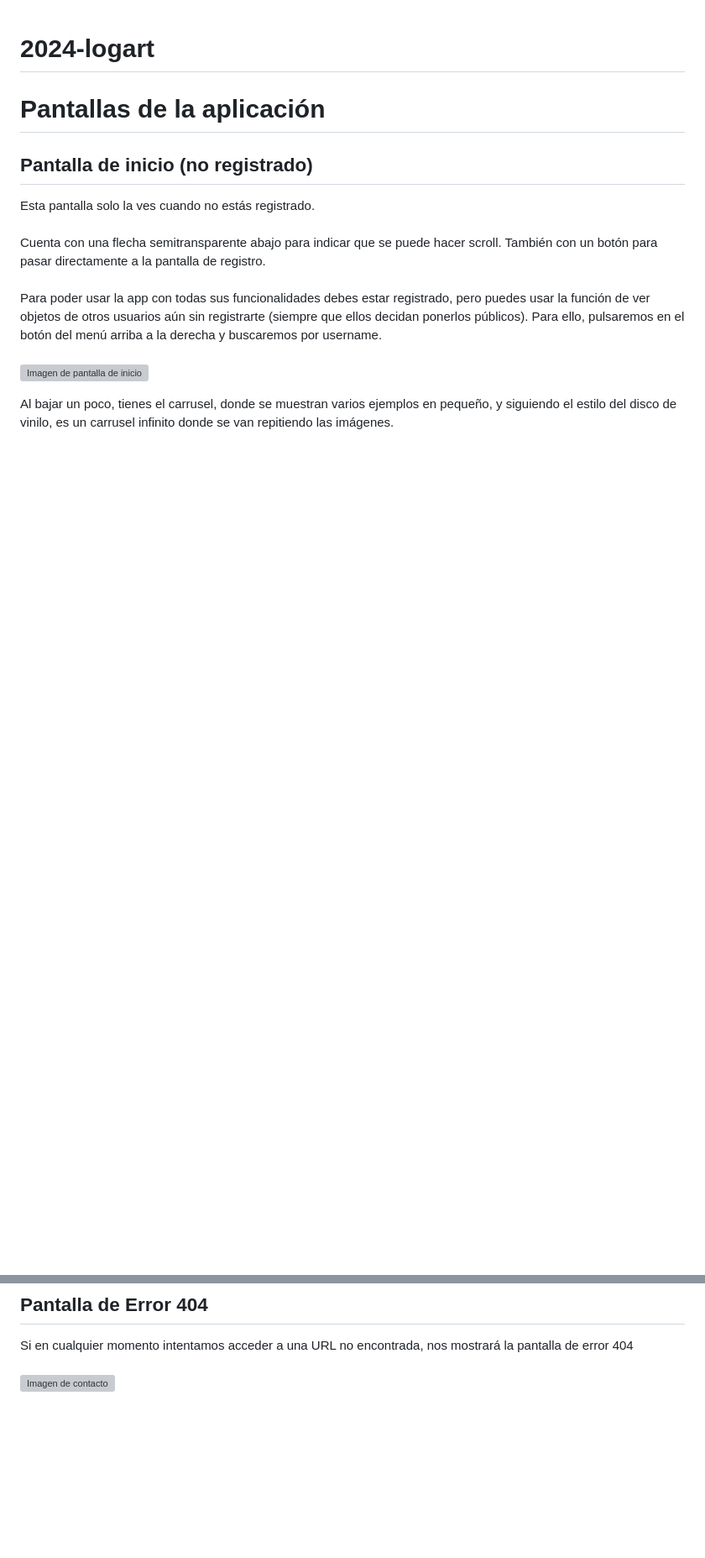
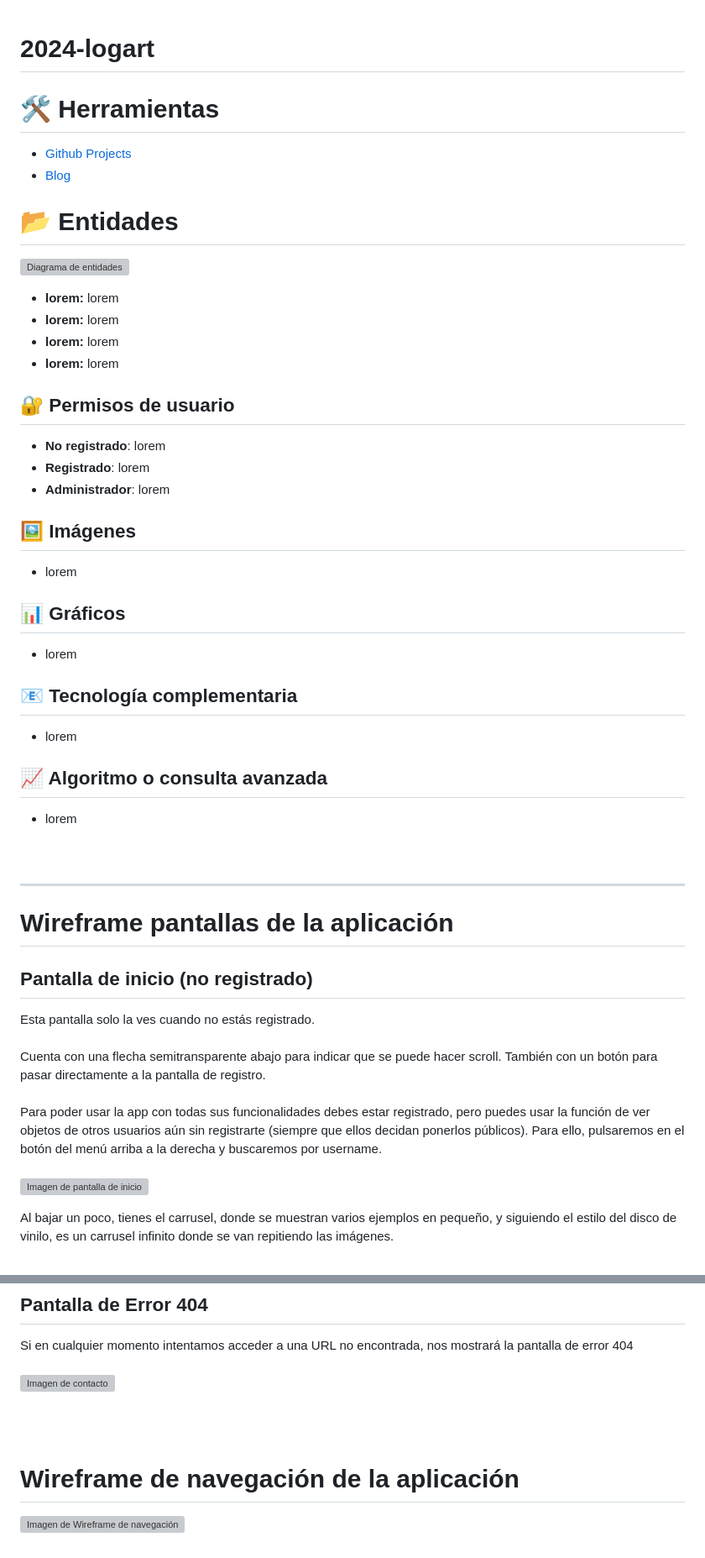
Before and after one commit to codeurjc-students/2024-logart, a Markdown page: README.md, 2 parts joined by grey strips. Shown: that part at 84% size. GitHub-like rendering; blank space fills up the shorter version; grey boxes are pictures that could not be loaded.

Commit message:
docs: Add navegation Wireframe and update ReadMe

```diff
--- a/README.md
+++ b/README.md
@@ -1,6 +1,48 @@
 # 2024-logart
 
-# Pantallas de la aplicación
+# 🛠️ Herramientas
+
+- [Github Projects]()
+- [Blog]()
+
+# 📂 Entidades
+
+![Diagrama de entidades]()
+
+- **lorem:** lorem
+- **lorem:** lorem
+- **lorem:** lorem
+- **lorem:** lorem
+
+## 🔐 Permisos de usuario
+
+- **No registrado**: lorem
+- **Registrado**: lorem
+- **Administrador**: lorem
+
+## 🖼️ Imágenes
+
+- lorem
+
+## 📊 Gráficos
+
+- lorem
+
+## 📧 Tecnología complementaria
+
+- lorem
+
+## 📈 Algoritmo o consulta avanzada
+
+- lorem
+<br><br><br>
+
+---
+
+
+
+
+# Wireframe pantallas de la aplicación
 
 ## Pantalla de inicio (no registrado)
 
@@ -146,3 +188,11 @@ Aquí podremos obtener más información sobre los propietarios de la web.
 
 
 ![Imagen de contacto](DocFiles/images/error404.png)
+
+<br>
+<br>
+
+# Wireframe de navegación de la aplicación
+
+
+![Imagen de Wireframe de navegación](docFiles/images/navWireframe.png)
```
Also changed, not shown: DocFiles/images/navWireframe.png (added).
